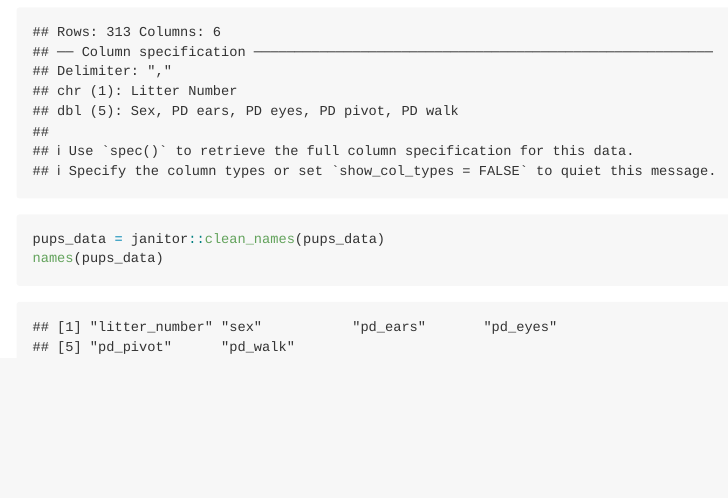
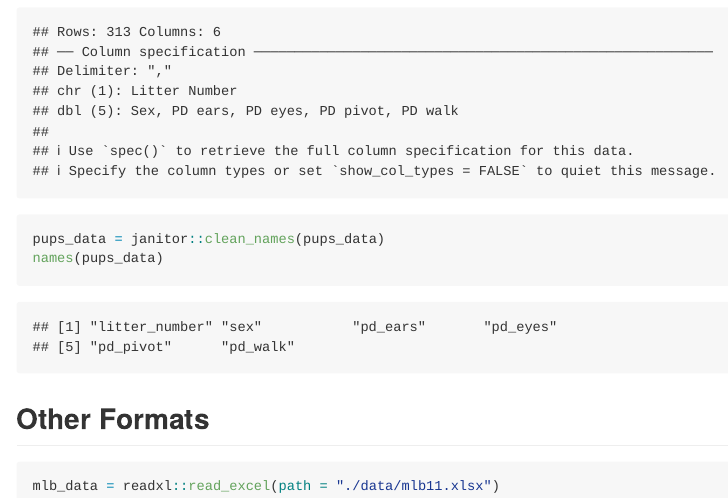
Before and after one commit to jv2629/data_wrangling, an R Markdown document (Data_Wrangling_Follow.Rmd): the page in a window 1100 px wide, from 880 px down. Rendered offline with R 4.5, knitr and Pandoc, with nearby package versions; column names are cleaned by a stand-in for the janitor package.

Commit message:
Other formats

````diff
--- a/Data_Wrangling_Follow.Rmd
+++ b/Data_Wrangling_Follow.Rmd
@@ -28,3 +28,9 @@ pups_data = read_csv(file = "./data/FAS_pups.csv")
 pups_data = janitor::clean_names(pups_data)
 names(pups_data)
 ```
+
+## Other Formats
+
+```{r}
+mlb_data = readxl::read_excel(path = "./data/mlb11.xlsx")
+```
````
Also changed, not shown: Data_Wrangling_Follow.md.
